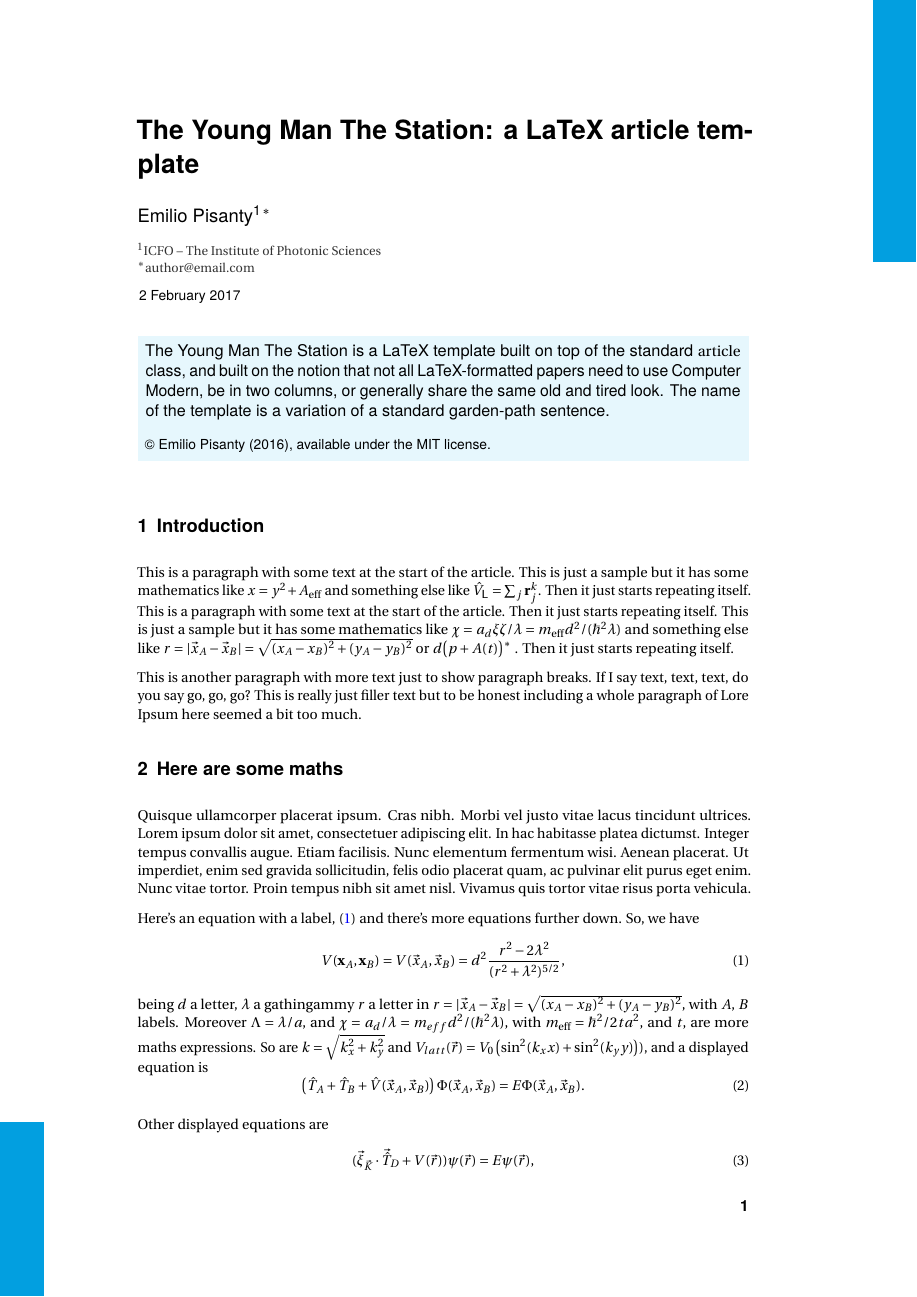
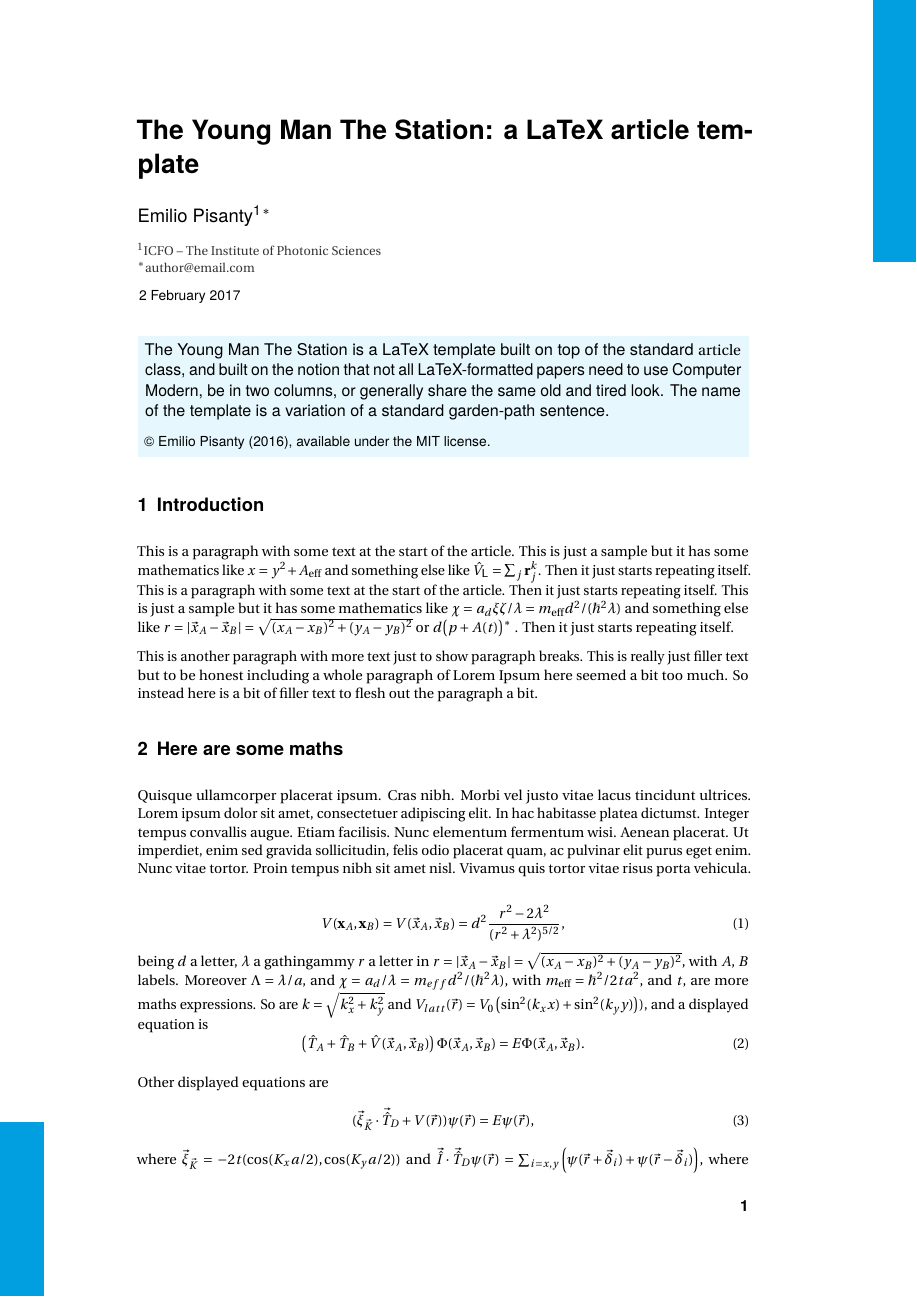
Before and after one commit to episanty/TheYoungManTheStation, a LaTeX paper (TheYoungManTheStation.tex): page 1 of 4. Compiled offline with pdfLaTeX.

Commit message:
Fixes for a bad-box warning.

```diff
--- a/TheYoungManTheStation.tex
+++ b/TheYoungManTheStation.tex
@@ -84,16 +81,6 @@
   }
 }\BgMaterial}
 
-\usepackage{tcolorbox}
-\definecolor{boxcolor}{cmyk}{0.1,0,0,0}
-\newtcolorbox{abstractbox}{
-  arc=0pt,
-  boxrule=0pt,
-  colback=boxcolor,
-  boxsep=0.5em,
-  left=0pt, right=0pt, bottom=0pt, top=0pt,
-  width=\columnwidth
-}
 
 
 
@@ -135,16 +122,35 @@
 \predate{ \noindent \hspace{-0.4em} \sffamily\small}
 \postdate{\vskip 0.0em}
 
+
+
+\usepackage{tcolorbox}
+\definecolor{abstractboxcolor}{cmyk}{0.1,0,0,0}
+\newtcolorbox{abstractbox}{
+  arc=0pt,
+  boxrule=0pt,
+  colback=abstractboxcolor,
+  boxsep=0.5em,
+  left=0pt, right=0pt, bottom=0pt, top=0pt,
+  width=\columnwidth
+}
+%
+%%% To avoid some bad box warnings, as per tex.se/q/62296/
+\makeatletter
+ \def\@textbottom{\vskip \z@ \@plus 1pt}
+ \let\@texttop\relax
+\makeatother
+%
 \renewenvironment{abstract}{
-   \noindent\begin{minipage}{\textwidth}
+   \noindent
+   \begin{minipage}{\textwidth}
    \upshape\sffamily
-   \small
+   \begin{abstractbox}
    \fontsize{10.5}{13.2}\selectfont
-   \begin{abstractbox}
   }{
    \end{abstractbox}
-   \par \vskip 1.0em
-   \end{minipage} \vskip 2.5em
+   \end{minipage}
+   \vskip 2.0em
   }
 
 
@@ -195,8 +201,9 @@ pdfkeywords={latex, article, class}
 
 \begin{abstract}
 The Young Man The Station is a LaTeX template built on top of the standard \textrm{article} class, and built on the notion that not all LaTeX-formatted papers need to use Computer Modern, be in two columns, or generally share the same old and tired look. The name of the template is a variation of a standard garden-path sentence.
-\\[0.8em]
-{\small
+\\[0.6em]
+{
+\small
 © Emilio Pisanty (2016), available under the MIT license.
 }
 \end{abstract}
@@ -207,7 +214,7 @@ The Young Man The Station is a LaTeX template built on top of the standard \text
 \section{Introduction}
 This is a paragraph with some text at the start of the article. This is just a sample but it has some mathematics like $x=y^2 +A_\mathrm{eff}$ and something else like $\hat{V}_\mathsf{L} = \sum_j \mathbf{r}_j^k$. Then it just starts repeating itself. This is a paragraph with some text at the start of the article. Then it just starts repeating itself. This is just a sample but it has some mathematics like $\chi = a_{d} \xi \zeta/\lambda = m_\mathrm{eff}d^2/(\hbar^2 \lambda)$ and something else like $r=|\vec{x}_A-\vec{x}_B|=\sqrt{(x_A-x_B)^2+(y_A-y_B)^2}$ or $d  \mathopen{}\left(  p+A(t)  \right)\mathclose{}  ^*$ . Then it just starts repeating itself.
 
-This is another paragraph with more text just to show paragraph breaks. If I say text, text, text, do you say go, go, go? This is really just filler text but to be honest including a whole paragraph of Lore Ipsum here seemed a bit too much.
+This is another paragraph with more text just to show paragraph breaks. This is really just filler text but to be honest including a whole paragraph of Lorem Ipsum here seemed a bit too much. So instead here is a bit of filler text to flesh out the paragraph a bit.
 
 
 
@@ -217,7 +224,7 @@ This is another paragraph with more text just to show paragraph breaks. If I say
 \section{Here are some maths}
 \lipsum[4]
 
-Here's an equation with a label, \eqref{first-equation} and there's more equations further down. So, we have
+%Here's an equation with a label, \eqref{first-equation} and there's more equations further down. So, we have
 \begin{equation}
 V(\mathbf{x}_A,\mathbf{x}_B)=V(\vec{x}_A,\vec{x}_B)=d^2\frac{r^2-2\lambda^2}{(r^2+\lambda^2)^{5/2}},
 \label{first-equation}
```
Also changed, not shown: TheYoungManTheStation.tex (3 more changed lines).
